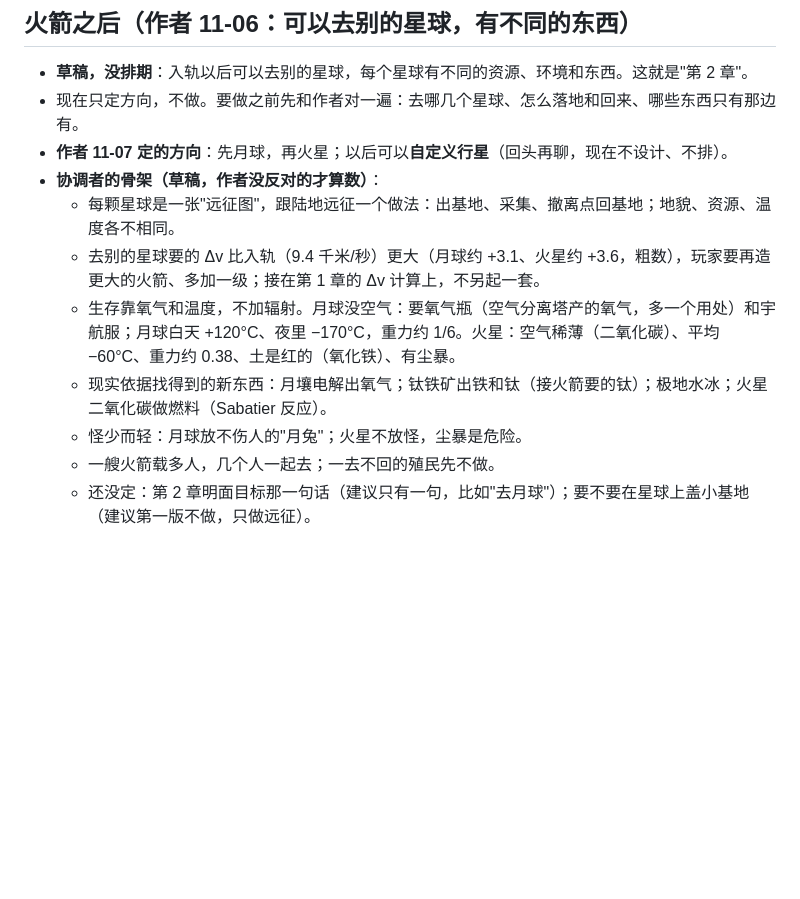
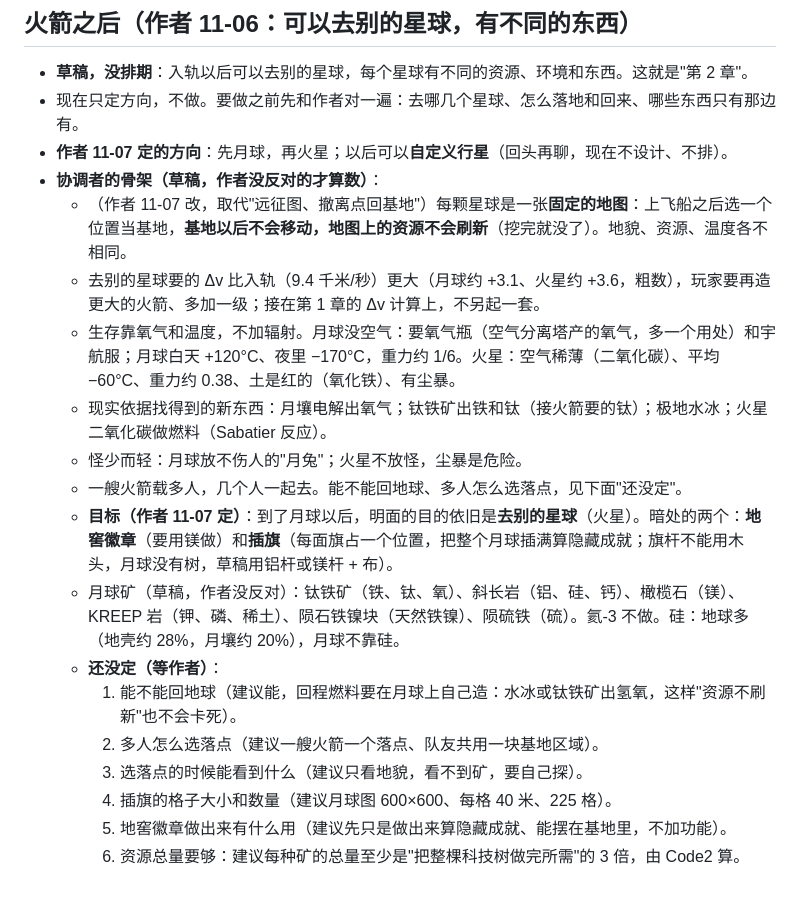
Before and after one commit to nickyu28/maodun, a Markdown page: docs/rocket.md, the part around the change. GitHub-like rendering; blank space fills up the shorter version.

Commit message:
火箭第 2 章：固定地图、选基地、资源不刷新；暗处目标地窖徽章（镁）和插旗；待定项（只改文档）
Co-Authored-By: Claude Sonnet 5.5 <noreply@anthropic.com>
Claude-Session: https://claude.ai/code/session_01ESXCnrHbDGzQoqCNCSktzR

```diff
--- a/docs/rocket.md
+++ b/docs/rocket.md
@@ -82,10 +82,18 @@
 - 现在只定方向，不做。要做之前先和作者对一遍：去哪几个星球、怎么落地和回来、哪些东西只有那边有。
 - **作者 11-07 定的方向**：先月球，再火星；以后可以**自定义行星**（回头再聊，现在不设计、不排）。
 - **协调者的骨架（草稿，作者没反对的才算数）**：
-  - 每颗星球是一张"远征图"，跟陆地远征一个做法：出基地、采集、撤离点回基地；地貌、资源、温度各不相同。
+  - （作者 11-07 改，取代"远征图、撤离点回基地"）每颗星球是一张**固定的地图**：上飞船之后选一个位置当基地，**基地以后不会移动，地图上的资源不会刷新**（挖完就没了）。地貌、资源、温度各不相同。
   - 去别的星球要的 Δv 比入轨（9.4 千米/秒）更大（月球约 +3.1、火星约 +3.6，粗数），玩家要再造更大的火箭、多加一级；接在第 1 章的 Δv 计算上，不另起一套。
   - 生存靠氧气和温度，不加辐射。月球没空气：要氧气瓶（空气分离塔产的氧气，多一个用处）和宇航服；月球白天 +120°C、夜里 −170°C，重力约 1/6。火星：空气稀薄（二氧化碳）、平均 −60°C、重力约 0.38、土是红的（氧化铁）、有尘暴。
   - 现实依据找得到的新东西：月壤电解出氧气；钛铁矿出铁和钛（接火箭要的钛）；极地水冰；火星二氧化碳做燃料（Sabatier 反应）。
   - 怪少而轻：月球放不伤人的"月兔"；火星不放怪，尘暴是危险。
-  - 一艘火箭载多人，几个人一起去；一去不回的殖民先不做。
-  - 还没定：第 2 章明面目标那一句话（建议只有一句，比如"去月球"）；要不要在星球上盖小基地（建议第一版不做，只做远征）。
+  - 一艘火箭载多人，几个人一起去。能不能回地球、多人怎么选落点，见下面"还没定"。
+  - **目标（作者 11-07 定）**：到了月球以后，明面的目的依旧是**去别的星球**（火星）。暗处的两个：**地窖徽章**（要用镁做）和**插旗**（每面旗占一个位置，把整个月球插满算隐藏成就；旗杆不能用木头，月球没有树，草稿用铝杆或镁杆 + 布）。
+  - 月球矿（草稿，作者没反对）：钛铁矿（铁、钛、氧）、斜长岩（铝、硅、钙）、橄榄石（镁）、KREEP 岩（钾、磷、稀土）、陨石铁镍块（天然铁镍）、陨硫铁（硫）。氦-3 不做。硅：地球多（地壳约 28%，月壤约 20%），月球不靠硅。
+  - **还没定（等作者）**：
+    1. 能不能回地球（建议能，回程燃料要在月球上自己造：水冰或钛铁矿出氢氧，这样"资源不刷新"也不会卡死）。
+    2. 多人怎么选落点（建议一艘火箭一个落点、队友共用一块基地区域）。
+    3. 选落点的时候能看到什么（建议只看地貌，看不到矿，要自己探）。
+    4. 插旗的格子大小和数量（建议月球图 600×600、每格 40 米、225 格）。
+    5. 地窖徽章做出来有什么用（建议先只是做出来算隐藏成就、能摆在基地里，不加功能）。
+    6. 资源总量要够：建议每种矿的总量至少是"把整棵科技树做完所需"的 3 倍，由 Code2 算。
```
